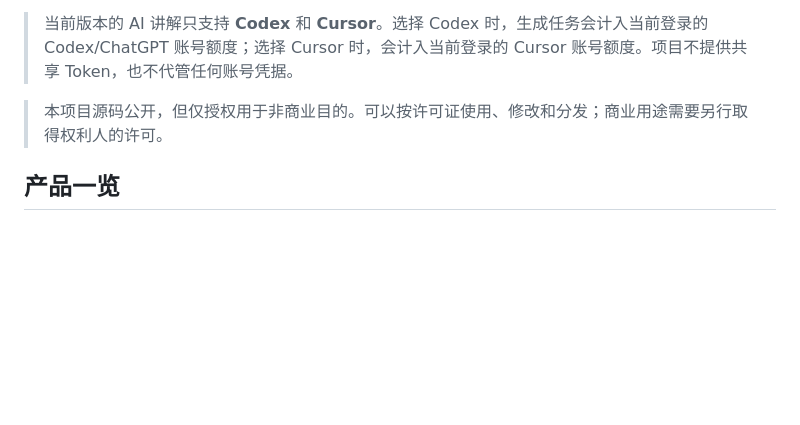
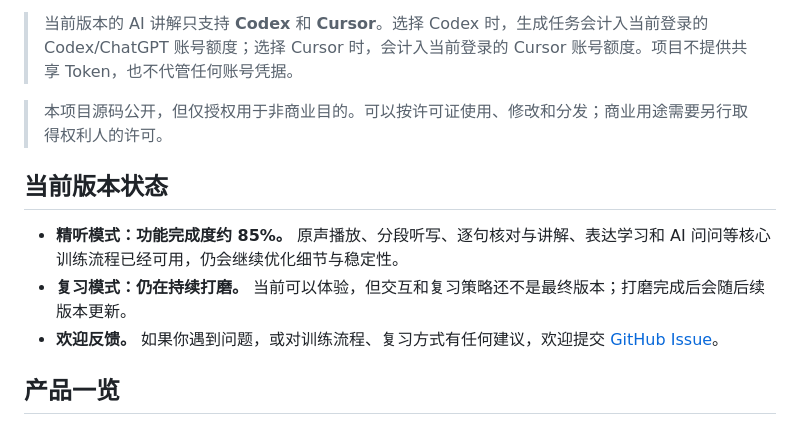
Before and after one commit to sissilolyx/meeting-listening-lab, a Markdown page: README.md, the part around the change. Drawn GitHub-style; blank space fills up the shorter version.

Commit message:
Clarify current product development status

```diff
--- a/README.md
+++ b/README.md
@@ -7,6 +7,12 @@
 > 当前版本的 AI 讲解只支持 **Codex** 和 **Cursor**。选择 Codex 时，生成任务会计入当前登录的 Codex/ChatGPT 账号额度；选择 Cursor 时，会计入当前登录的 Cursor 账号额度。项目不提供共享 Token，也不代管任何账号凭据。
 
 > 本项目源码公开，但仅授权用于非商业目的。可以按许可证使用、修改和分发；商业用途需要另行取得权利人的许可。
+
+## 当前版本状态
+
+- **精听模式：功能完成度约 85%。** 原声播放、分段听写、逐句核对与讲解、表达学习和 AI 问问等核心训练流程已经可用，仍会继续优化细节与稳定性。
+- **复习模式：仍在持续打磨。** 当前可以体验，但交互和复习策略还不是最终版本；打磨完成后会随后续版本更新。
+- **欢迎反馈。** 如果你遇到问题，或对训练流程、复习方式有任何建议，欢迎提交 [GitHub Issue](https://github.com/sissilolyx/meeting-listening-lab/issues)。
 
 ## 产品一览
 
```
